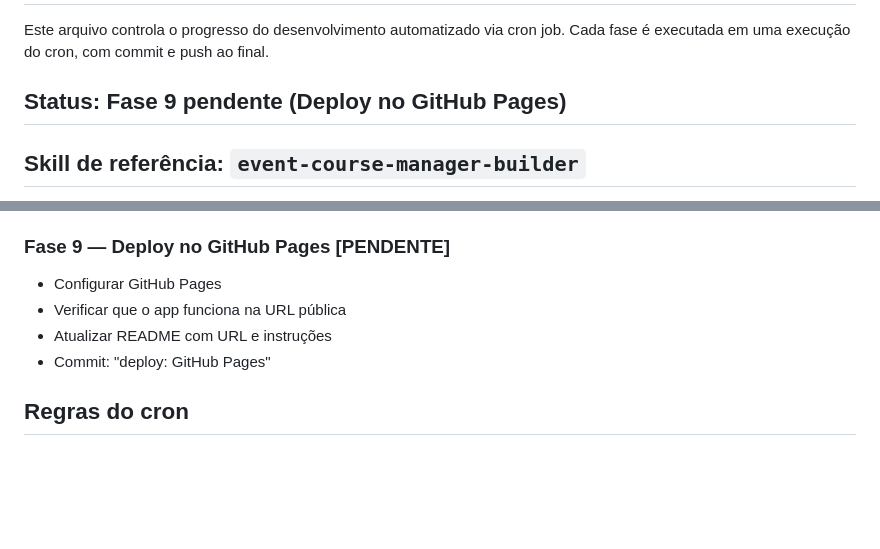
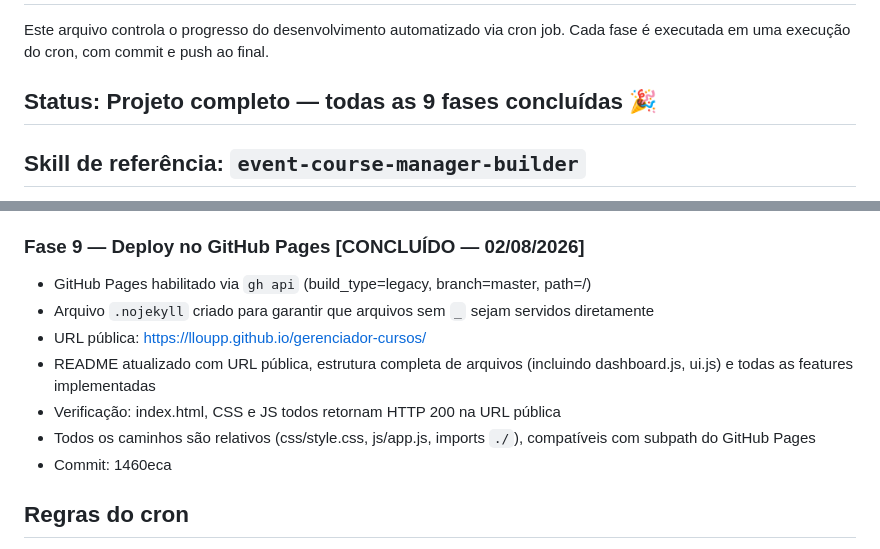
Before and after one commit to lloupp/gerenciador-cursos, a Markdown page: PROGRESS.md, 2 parts joined by grey strips. GitHub-like rendering; blank space fills up the shorter version.

Commit message:
docs: atualiza PROGRESS.md — Fase 9 concluída, projeto completo

```diff
--- a/PROGRESS.md
+++ b/PROGRESS.md
@@ -3,7 +3,7 @@
 Este arquivo controla o progresso do desenvolvimento automatizado via cron job.
 Cada fase é executada em uma execução do cron, com commit e push ao final.
 
-## Status: Fase 9 pendente (Deploy no GitHub Pages)
+## Status: Projeto completo — todas as 9 fases concluídas 🎉
 
 ## Skill de referência: `event-course-manager-builder`
 TODAS as fases devem seguir a skill `event-course-manager-builder` (carregada no cron).
@@ -111,11 +111,14 @@ A Fase 1 (pesquisa) pode ATUALIZAR essa skill com novos conhecimentos.
 - Badges de status coloridos já implementados em fases anteriores (verde=ativo, amarelo=pendente, vermelho=cancelado, cinza=rascunho)
 - Commit: b1a969a
 
-### Fase 9 — Deploy no GitHub Pages [PENDENTE]
-- Configurar GitHub Pages
-- Verificar que o app funciona na URL pública
-- Atualizar README com URL e instruções
-- Commit: "deploy: GitHub Pages"
+### Fase 9 — Deploy no GitHub Pages [CONCLUÍDO — 02/08/2026]
+- GitHub Pages habilitado via `gh api` (build_type=legacy, branch=master, path=/)
+- Arquivo `.nojekyll` criado para garantir que arquivos sem `_` sejam servidos diretamente
+- URL pública: https://lloupp.github.io/gerenciador-cursos/
+- README atualizado com URL pública, estrutura completa de arquivos (incluindo dashboard.js, ui.js) e todas as features implementadas
+- Verificação: index.html, CSS e JS todos retornam HTTP 200 na URL pública
+- Todos os caminhos são relativos (css/style.css, js/app.js, imports `./`), compatíveis com subpath do GitHub Pages
+- Commit: 1460eca
 
 ## Regras do cron
 1. Ler este arquivo para saber qual fase executar
```
